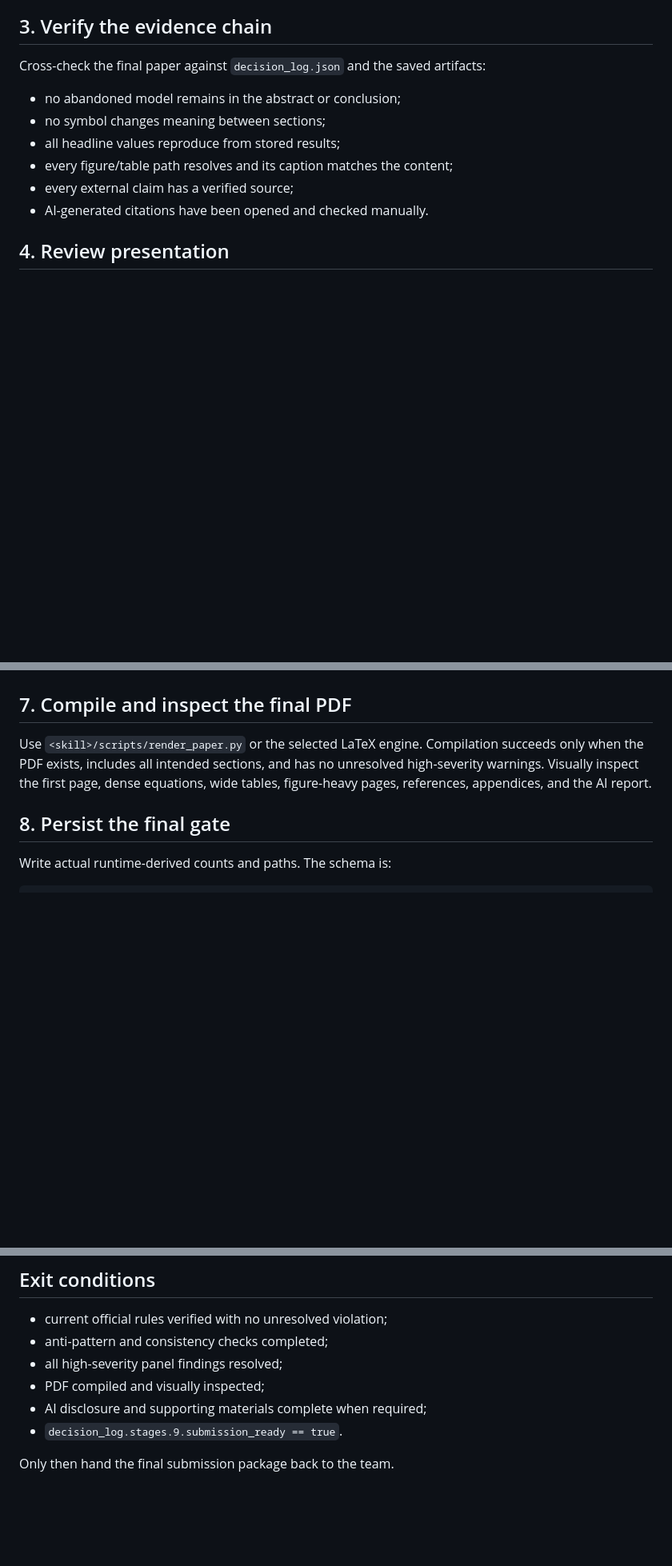
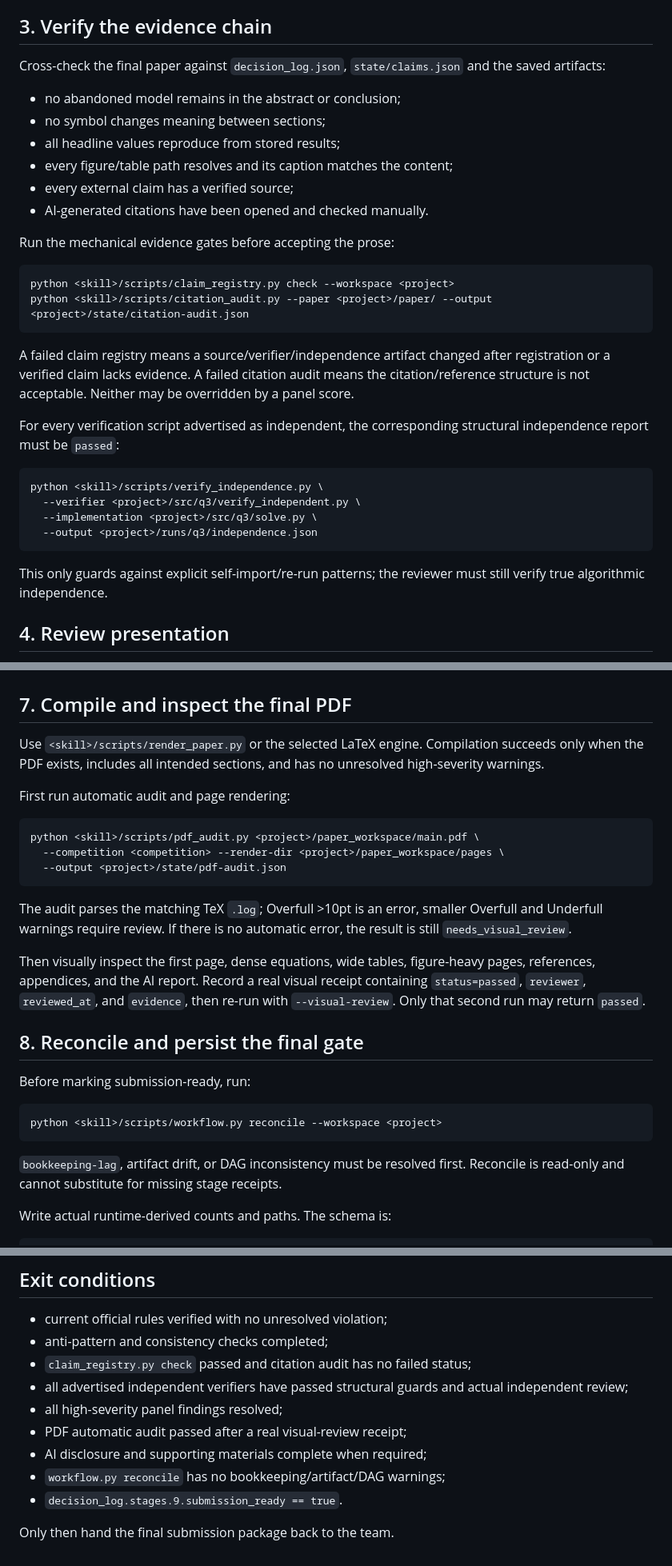
Before and after one commit to Claredz/cumcm-team-ai, a Markdown page: references/stage_09_review.md, 3 parts joined by grey strips. Shown at 80% size. Drawn GitHub-style; blank space fills up the shorter version.

Commit message:
Wire provenance, citation and visual gates into Stage 9

````diff
--- a/references/stage_09_review.md
+++ b/references/stage_09_review.md
@@ -65,7 +65,7 @@ These are maintainer heuristics, not official scoring weights. Fix high-severity
 
 ## 3. Verify the evidence chain
 
-Cross-check the final paper against `decision_log.json` and the saved artifacts:
+Cross-check the final paper against `decision_log.json`, `state/claims.json` and the saved artifacts:
 
 - no abandoned model remains in the abstract or conclusion;
 - no symbol changes meaning between sections;
@@ -73,6 +73,26 @@ Cross-check the final paper against `decision_log.json` and the saved artifacts:
 - every figure/table path resolves and its caption matches the content;
 - every external claim has a verified source;
 - AI-generated citations have been opened and checked manually.
+
+Run the mechanical evidence gates before accepting the prose:
+
+```bash
+python <skill>/scripts/claim_registry.py check --workspace <project>
+python <skill>/scripts/citation_audit.py --paper <project>/paper/ --output <project>/state/citation-audit.json
+```
+
+A failed claim registry means a source/verifier/independence artifact changed after registration or a verified claim lacks evidence. A failed citation audit means the citation/reference structure is not acceptable. Neither may be overridden by a panel score.
+
+For every verification script advertised as independent, the corresponding structural independence report must be `passed`:
+
+```bash
+python <skill>/scripts/verify_independence.py \
+  --verifier <project>/src/q3/verify_independent.py \
+  --implementation <project>/src/q3/solve.py \
+  --output <project>/runs/q3/independence.json
+```
+
+This only guards against explicit self-import/re-run patterns; the reviewer must still verify true algorithmic independence.
 
 ## 4. Review presentation
 
@@ -104,9 +124,29 @@ For CUMCM with AI use, verify `support_materials/AI工具使用详情.pdf` is in
 
 ## 7. Compile and inspect the final PDF
 
-Use `<skill>/scripts/render_paper.py` or the selected LaTeX engine. Compilation succeeds only when the PDF exists, includes all intended sections, and has no unresolved high-severity warnings. Visually inspect the first page, dense equations, wide tables, figure-heavy pages, references, appendices, and the AI report.
+Use `<skill>/scripts/render_paper.py` or the selected LaTeX engine. Compilation succeeds only when the PDF exists, includes all intended sections, and has no unresolved high-severity warnings.
 
-## 8. Persist the final gate
+First run automatic audit and page rendering:
+
+```bash
+python <skill>/scripts/pdf_audit.py <project>/paper_workspace/main.pdf \
+  --competition <competition> --render-dir <project>/paper_workspace/pages \
+  --output <project>/state/pdf-audit.json
+```
+
+The audit parses the matching TeX `.log`; Overfull >10pt is an error, smaller Overfull and Underfull warnings require review. If there is no automatic error, the result is still `needs_visual_review`.
+
+Then visually inspect the first page, dense equations, wide tables, figure-heavy pages, references, appendices, and the AI report. Record a real visual receipt containing `status=passed`, `reviewer`, `reviewed_at`, and `evidence`, then re-run with `--visual-review`. Only that second run may return `passed`.
+
+## 8. Reconcile and persist the final gate
+
+Before marking submission-ready, run:
+
+```bash
+python <skill>/scripts/workflow.py reconcile --workspace <project>
+```
+
+`bookkeeping-lag`, artifact drift, or DAG inconsistency must be resolved first. Reconcile is read-only and cannot substitute for missing stage receipts.
 
 Write actual runtime-derived counts and paths. The schema is:
 
@@ -135,9 +175,12 @@ The `null` values above are schema placeholders only. Replace every one with an
 
 - current official rules verified with no unresolved violation;
 - anti-pattern and consistency checks completed;
+- `claim_registry.py check` passed and citation audit has no failed status;
+- all advertised independent verifiers have passed structural guards and actual independent review;
 - all high-severity panel findings resolved;
-- PDF compiled and visually inspected;
+- PDF automatic audit passed after a real visual-review receipt;
 - AI disclosure and supporting materials complete when required;
+- `workflow.py reconcile` has no bookkeeping/artifact/DAG warnings;
 - `decision_log.stages.9.submission_ready == true`.
 
 Only then hand the final submission package back to the team.
````
